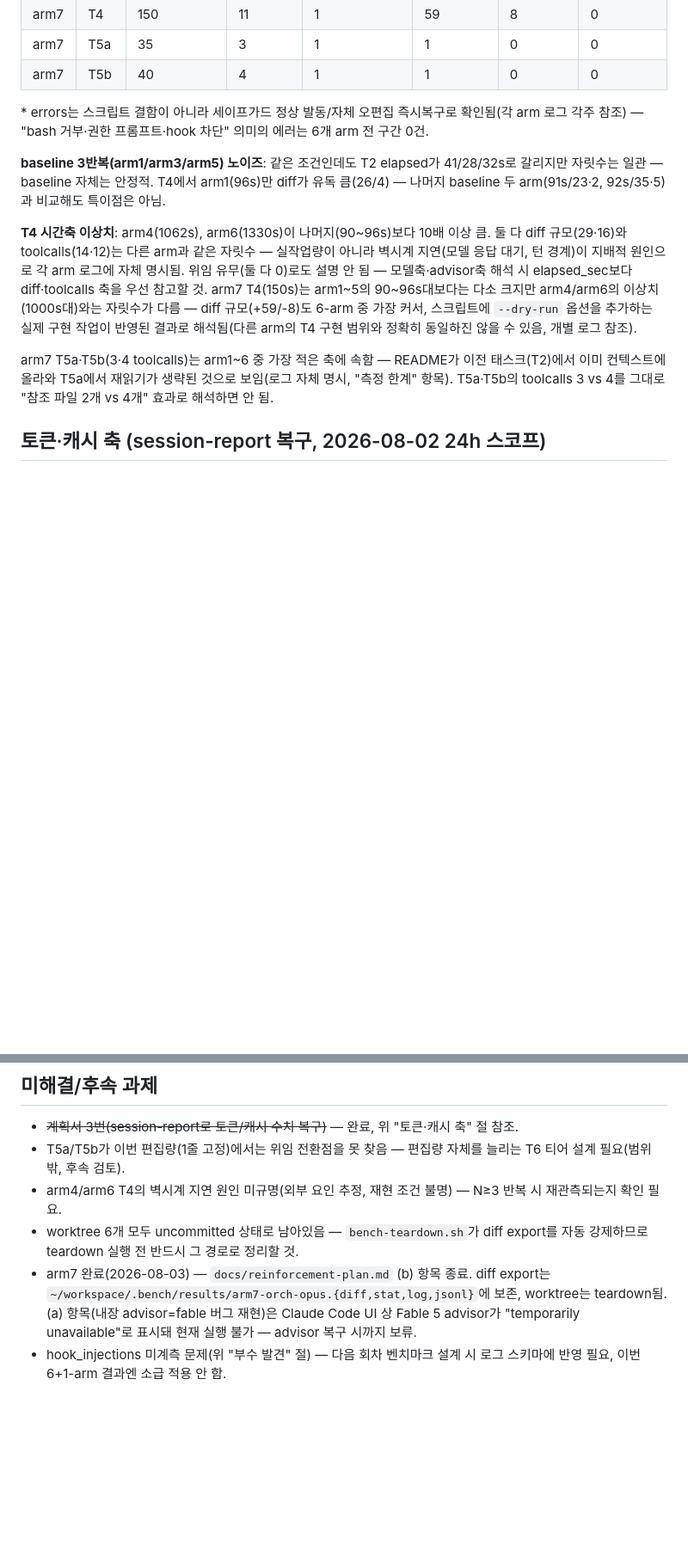
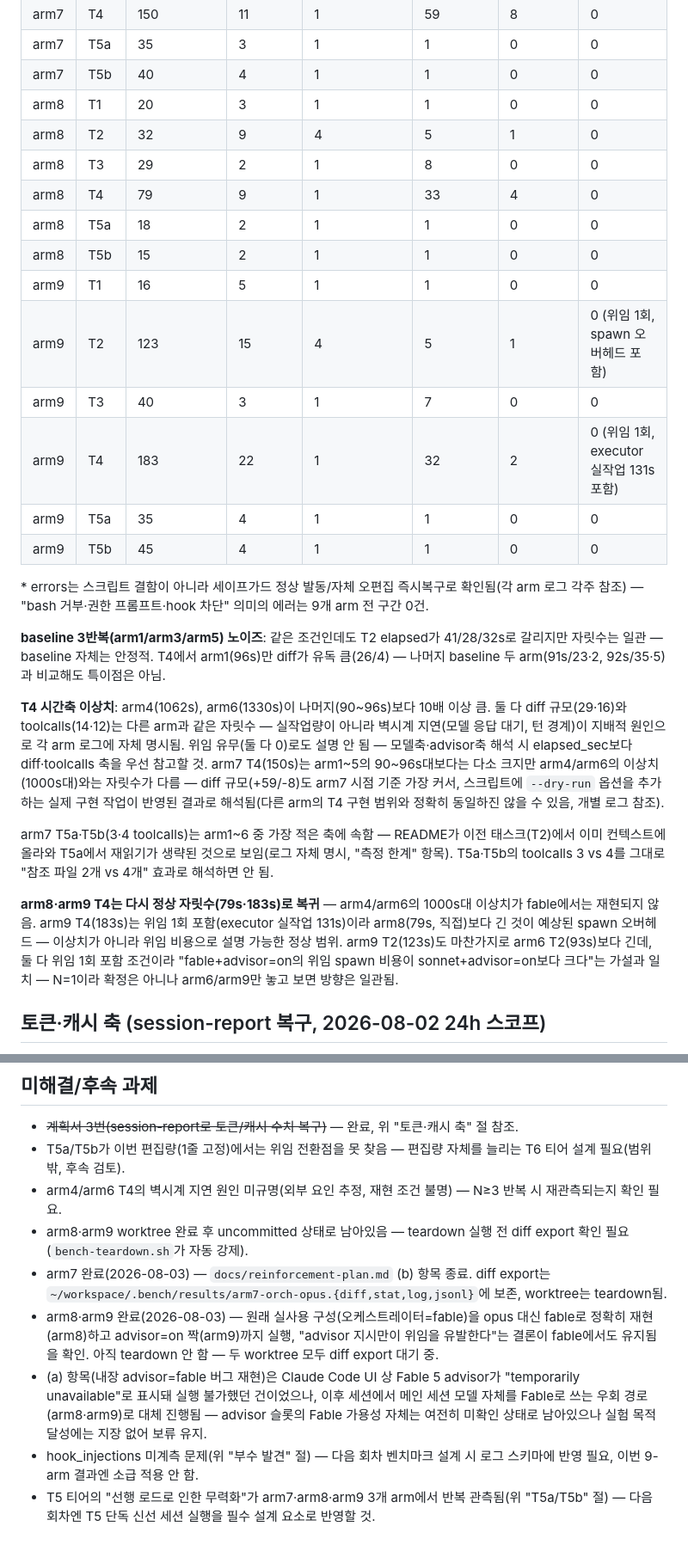
Before and after one commit to alexxony/orchestration-bench, a Markdown page: results-summary-6arm.md, 2 parts joined by grey strips. Shown at 86% size. GitHub-like rendering; blank space fills up the shorter version.

```diff
--- a/results-summary-6arm.md
+++ b/results-summary-6arm.md
@@ -131,10 +171,22 @@ baseline(구조=single, 모델=sonnet, advisor=off) 조건이 arm1/arm3/arm5에
 | arm7 | T4 | 150 | 11 | 1 | 59 | 8 | 0 |
 | arm7 | T5a | 35 | 3 | 1 | 1 | 0 | 0 |
 | arm7 | T5b | 40 | 4 | 1 | 1 | 0 | 0 |
+| arm8 | T1 | 20 | 3 | 1 | 1 | 0 | 0 |
+| arm8 | T2 | 32 | 9 | 4 | 5 | 1 | 0 |
+| arm8 | T3 | 29 | 2 | 1 | 8 | 0 | 0 |
+| arm8 | T4 | 79 | 9 | 1 | 33 | 4 | 0 |
+| arm8 | T5a | 18 | 2 | 1 | 1 | 0 | 0 |
+| arm8 | T5b | 15 | 2 | 1 | 1 | 0 | 0 |
+| arm9 | T1 | 16 | 5 | 1 | 1 | 0 | 0 |
+| arm9 | T2 | 123 | 15 | 4 | 5 | 1 | 0 (위임 1회, spawn 오버헤드 포함) |
+| arm9 | T3 | 40 | 3 | 1 | 7 | 0 | 0 |
+| arm9 | T4 | 183 | 22 | 1 | 32 | 2 | 0 (위임 1회, executor 실작업 131s 포함) |
+| arm9 | T5a | 35 | 4 | 1 | 1 | 0 | 0 |
+| arm9 | T5b | 45 | 4 | 1 | 1 | 0 | 0 |
 
 \* errors는 스크립트 결함이 아니라 세이프가드 정상 발동/자체 오편집
 즉시복구로 확인됨(각 arm 로그 각주 참조) — "bash 거부·권한 프롬프트·hook
-차단" 의미의 에러는 6개 arm 전 구간 0건.
+차단" 의미의 에러는 9개 arm 전 구간 0건.
 
 **baseline 3반복(arm1/arm3/arm5) 노이즈**: 같은 조건인데도 T2 elapsed가
 41/28/32s로 갈리지만 자릿수는 일관 — baseline 자체는 안정적. T4에서
@@ -147,7 +199,7 @@ arm1(96s)만 diff가 유독 큼(26/4) — 나머지 baseline 두 arm(91s/23·2,
 원인으로 각 arm 로그에 자체 명시됨. 위임 유무(둘 다 0)로도 설명 안 됨 —
 모델축·advisor축 해석 시 elapsed_sec보다 diff·toolcalls 축을 우선 참고할 것.
 arm7 T4(150s)는 arm1~5의 90~96s대보다는 다소 크지만 arm4/arm6의 이상치
-(1000s대)와는 자릿수가 다름 — diff 규모(+59/-8)도 6-arm 중 가장 커서,
+(1000s대)와는 자릿수가 다름 — diff 규모(+59/-8)도 arm7 시점 기준 가장 커서,
 스크립트에 `--dry-run` 옵션을 추가하는 실제 구현 작업이 반영된 결과로
 해석됨(다른 arm의 T4 구현 범위와 정확히 동일하진 않을 수 있음, 개별 로그 참조).
 
@@ -155,6 +207,15 @@ arm7 T5a·T5b(3·4 toolcalls)는 arm1~6 중 가장 적은 축에 속함 — READ
 이전 태스크(T2)에서 이미 컨텍스트에 올라와 T5a에서 재읽기가 생략된 것으로
 보임(로그 자체 명시, "측정 한계" 항목). T5a·T5b의 toolcalls 3 vs 4를
 그대로 "참조 파일 2개 vs 4개" 효과로 해석하면 안 됨.
+
+**arm8·arm9 T4는 다시 정상 자릿수(79s·183s)로 복귀** — arm4/arm6의
+1000s대 이상치가 fable에서는 재현되지 않음. arm9 T4(183s)는 위임 1회
+포함(executor 실작업 131s)이라 arm8(79s, 직접)보다 긴 것이 예상된
+spawn 오버헤드 — 이상치가 아니라 위임 비용으로 설명 가능한 정상 범위.
+arm9 T2(123s)도 마찬가지로 arm6 T2(93s)보다 긴데, 둘 다 위임 1회 포함
+조건이라 "fable+advisor=on의 위임 spawn 비용이 sonnet+advisor=on보다
+크다"는 가설과 일치 — N=1이라 확정은 아니나 arm6/arm9만 놓고 보면 방향은
+일관됨.
 
 ## 토큰·캐시 축 (session-report 복구, 2026-08-02 24h 스코프)
 
@@ -213,12 +279,22 @@ OMC_SKIP_HOOKS로 훅을 끈 별도 셀 확보해 오염분 차감.
   자체를 늘리는 T6 티어 설계 필요(범위 밖, 후속 검토).
 - arm4/arm6 T4의 벽시계 지연 원인 미규명(외부 요인 추정, 재현 조건
   불명) — N≥3 반복 시 재관측되는지 확인 필요.
-- worktree 6개 모두 uncommitted 상태로 남아있음 — `bench-teardown.sh`가
-  diff export를 자동 강제하므로 teardown 실행 전 반드시 그 경로로 정리할 것.
+- arm8·arm9 worktree 완료 후 uncommitted 상태로 남아있음 — teardown 실행
+  전 diff export 확인 필요(`bench-teardown.sh`가 자동 강제).
 - arm7 완료(2026-08-03) — `docs/reinforcement-plan.md` (b) 항목 종료.
   diff export는 `~/workspace/.bench/results/arm7-orch-opus.{diff,stat,log,jsonl}`에
-  보존, worktree는 teardown됨. (a) 항목(내장 advisor=fable 버그 재현)은
-  Claude Code UI 상 Fable 5 advisor가 "temporarily unavailable"로 표시돼
-  현재 실행 불가 — advisor 복구 시까지 보류.
+  보존, worktree는 teardown됨.
+- arm8·arm9 완료(2026-08-03) — 원래 실사용 구성(오케스트레이터=fable)을
+  opus 대신 fable로 정확히 재현(arm8)하고 advisor=on 짝(arm9)까지 실행,
+  "advisor 지시만이 위임을 유발한다"는 결론이 fable에서도 유지됨을 확인.
+  아직 teardown 안 함 — 두 worktree 모두 diff export 대기 중.
+- (a) 항목(내장 advisor=fable 버그 재현)은 Claude Code UI 상 Fable 5
+  advisor가 "temporarily unavailable"로 표시돼 실행 불가했던 건이었으나,
+  이후 세션에서 메인 세션 모델 자체를 Fable로 쓰는 우회 경로(arm8·arm9)로
+  대체 진행됨 — advisor 슬롯의 Fable 가용성 자체는 여전히 미확인 상태로
+  남아있으나 실험 목적 달성에는 지장 없어 보류 유지.
 - hook_injections 미계측 문제(위 "부수 발견" 절) — 다음 회차 벤치마크
-  설계 시 로그 스키마에 반영 필요, 이번 6+1-arm 결과엔 소급 적용 안 함.
+  설계 시 로그 스키마에 반영 필요, 이번 9-arm 결과엔 소급 적용 안 함.
+- T5 티어의 "선행 로드로 인한 무력화"가 arm7·arm8·arm9 3개 arm에서
+  반복 관측됨(위 "T5a/T5b" 절) — 다음 회차엔 T5 단독 신선 세션 실행을
+  필수 설계 요소로 반영할 것.
```
Also changed, not shown: other parts of results-summary-6arm.md (+76 -31 lines).
